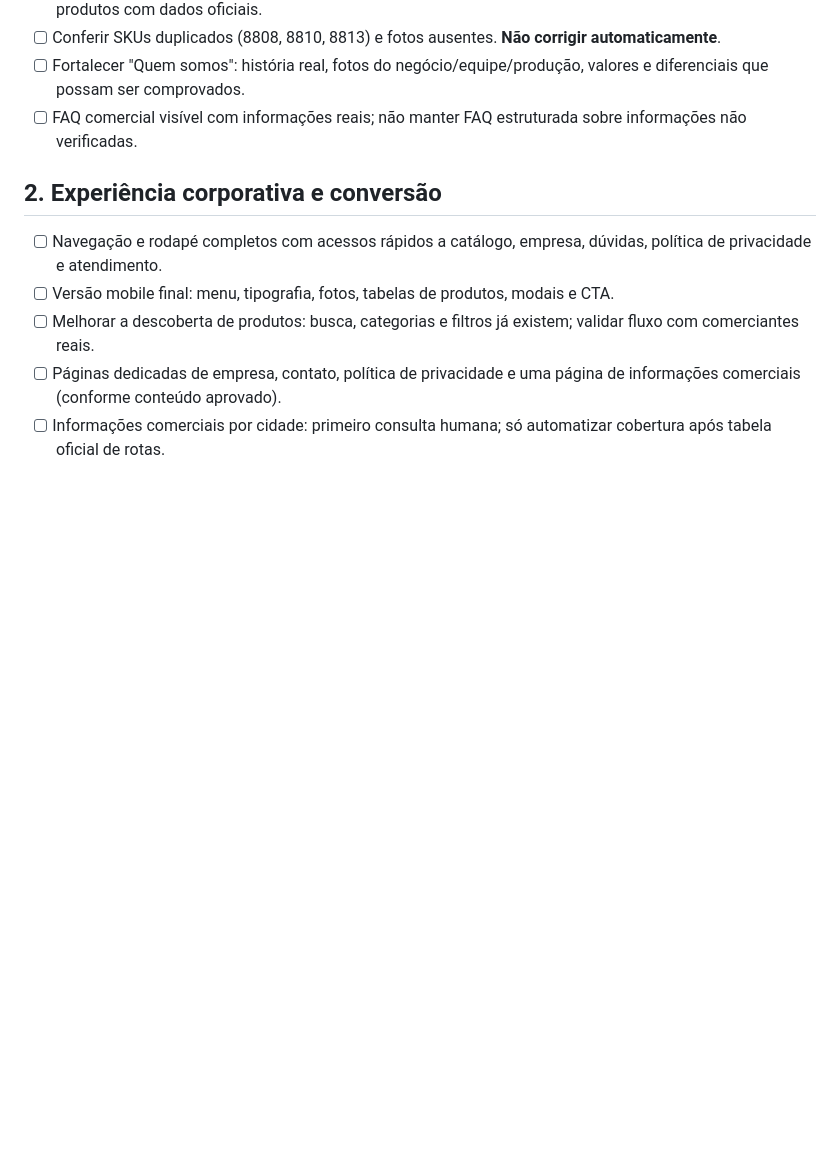
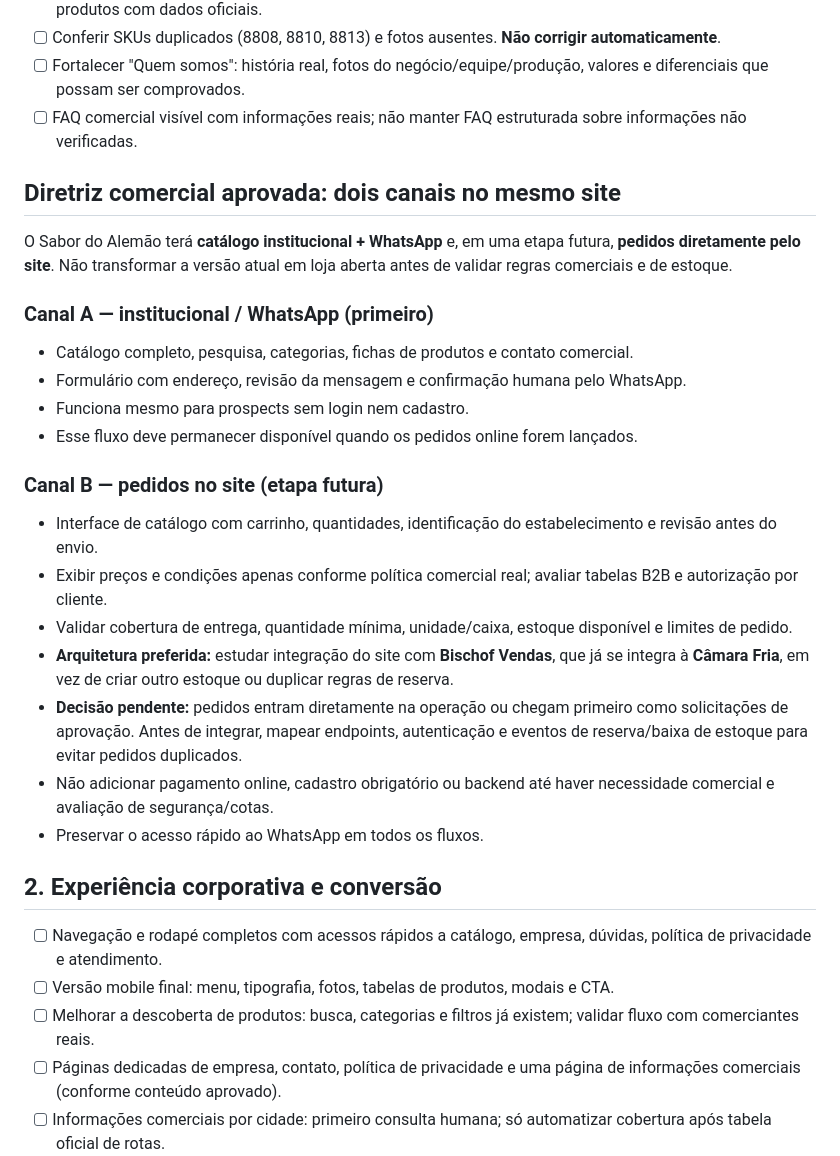
Before and after one commit to sabor-afk/sabordoalemao, a Markdown page: PLANO-SITE-CORPORATIVO-CLOUDFLARE.md, the part around the change. Rendered like a GitHub page; blank space fills up the shorter version.

Commit message:
docs: plan both institutional WhatsApp and future integrated online ordering

```diff
--- a/PLANO-SITE-CORPORATIVO-CLOUDFLARE.md
+++ b/PLANO-SITE-CORPORATIVO-CLOUDFLARE.md
@@ -16,6 +16,27 @@
 - [ ] Conferir SKUs duplicados (8808, 8810, 8813) e fotos ausentes. **Não corrigir automaticamente**.
 - [ ] Fortalecer "Quem somos": história real, fotos do negócio/equipe/produção, valores e diferenciais que possam ser comprovados.
 - [ ] FAQ comercial visível com informações reais; não manter FAQ estruturada sobre informações não verificadas.
+
+## Diretriz comercial aprovada: dois canais no mesmo site
+
+O Sabor do Alemão terá **catálogo institucional + WhatsApp** e, em uma etapa futura, **pedidos diretamente pelo site**. Não transformar a versão atual em loja aberta antes de validar regras comerciais e de estoque.
+
+### Canal A — institucional / WhatsApp (primeiro)
+
+- Catálogo completo, pesquisa, categorias, fichas de produtos e contato comercial.
+- Formulário com endereço, revisão da mensagem e confirmação humana pelo WhatsApp.
+- Funciona mesmo para prospects sem login nem cadastro.
+- Esse fluxo deve permanecer disponível quando os pedidos online forem lançados.
+
+### Canal B — pedidos no site (etapa futura)
+
+- Interface de catálogo com carrinho, quantidades, identificação do estabelecimento e revisão antes do envio.
+- Exibir preços e condições apenas conforme política comercial real; avaliar tabelas B2B e autorização por cliente.
+- Validar cobertura de entrega, quantidade mínima, unidade/caixa, estoque disponível e limites de pedido.
+- **Arquitetura preferida:** estudar integração do site com **Bischof Vendas**, que já se integra à **Câmara Fria**, em vez de criar outro estoque ou duplicar regras de reserva.
+- **Decisão pendente:** pedidos entram diretamente na operação ou chegam primeiro como solicitações de aprovação. Antes de integrar, mapear endpoints, autenticação e eventos de reserva/baixa de estoque para evitar pedidos duplicados.
+- Não adicionar pagamento online, cadastro obrigatório ou backend até haver necessidade comercial e avaliação de segurança/cotas.
+- Preservar o acesso rápido ao WhatsApp em todos os fluxos.
 
 ## 2. Experiência corporativa e conversão
 
```
